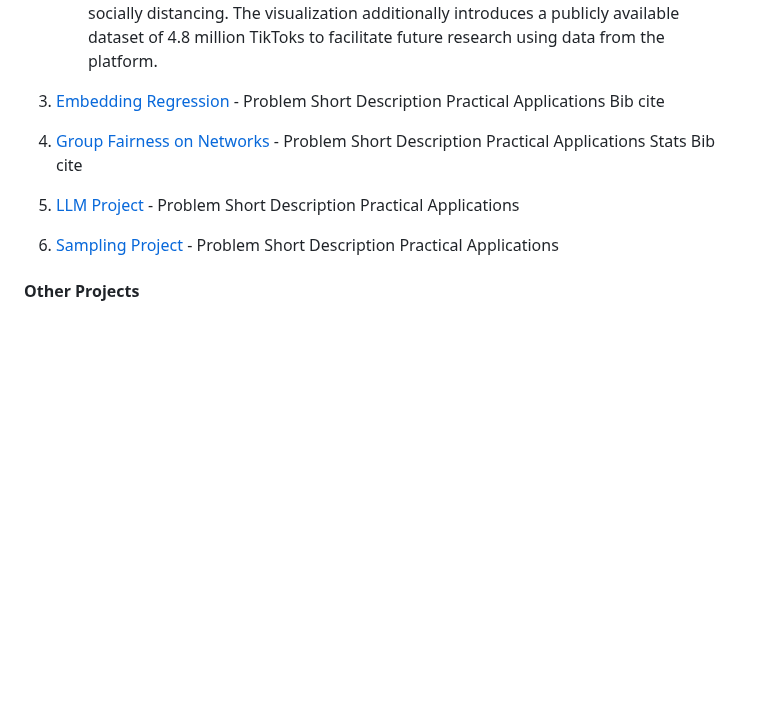
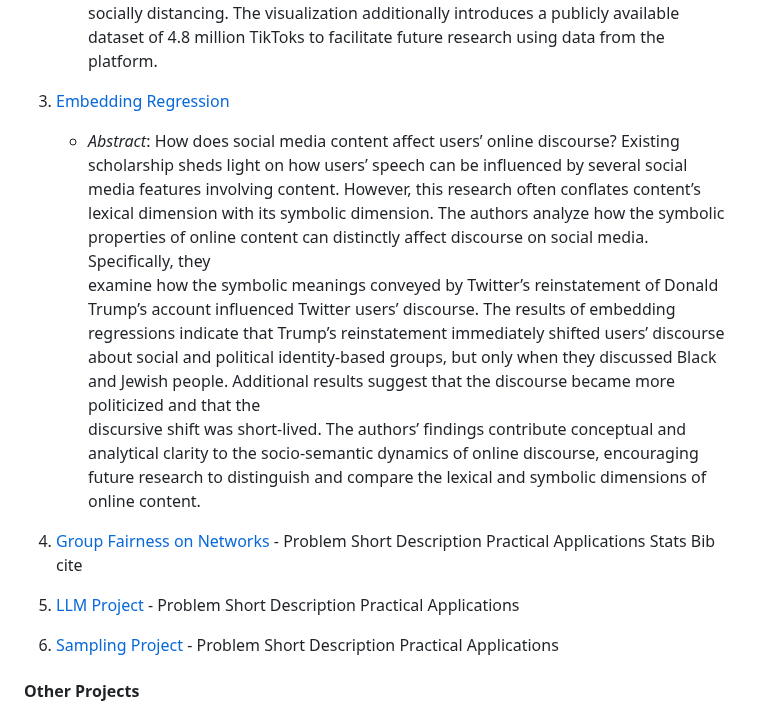
Before and after one commit to jsachs802/research_overview, a Markdown page: README.md, the part around the change. GitHub-like rendering; blank space fills up the shorter version.

```diff
--- a/README.md
+++ b/README.md
@@ -49,19 +49,22 @@ The projects below were added to this public repository after their completion.
 3. [The Tik Tok Self](https://github.com/jsachs802/research_overview/blob/main/tiktokself/tiktok_readme.md)
    - _Abstract_: The COVID-19 pandemic has shifted many social worlds from in-person interaction to online activity. As a result, people increasingly have the freedom to choose more agreeable everyday environments. While     such freedom has often been associated with negative outcomes – namely, the emergence of “echo-chambers” that corral insensitivity – this data visualization suggests a positive outcome: “flowering-chambers”, where the     freedom has enabled expressions of a truer self. Drawing on an original dataset of TikTok videos, the visualization charts a considerable increase in the number of “coming out” gender identity and sexual orientation       videos during the latter three quarters of 2020. These results suggests that many TikTok users have publicly revealed private aspects of their identities, which we attribute to individuals becoming increasingly            embedded in agreeable online spaces while quarantining or socially distancing. The visualization additionally introduces a publicly available dataset of 4.8 million TikToks to facilitate future research using data from    the platform.
 
-5. [Embedding Regression](https://github.com/jsachs802/research_overview/blob/main/embedding_reg/embed_reg_readme.md) - Problem
-   Short Description
-   Practical Applications
-   Bib cite
+5. [Embedding Regression](https://github.com/jsachs802/research_overview/blob/main/embedding_reg/embed_reg_readme.md)
+   - _Abstract_: How does social media content affect users’ online discourse? Existing scholarship sheds light on how users’ speech can be influenced by several social media features involving content. However, this         research often conflates content’s lexical dimension with its symbolic dimension. The authors analyze how the symbolic properties of online content can distinctly affect discourse on social media. Specifically, they
+   examine how the symbolic meanings conveyed by Twitter’s reinstatement of Donald Trump’s account influenced Twitter users’ discourse. The results of embedding regressions indicate that Trump’s reinstatement immediately     shifted users’ discourse about social and political identity-based groups, but only when they discussed Black and Jewish people. Additional results suggest that the discourse became more politicized and that the
+   discursive shift was short-lived. The authors’ findings contribute conceptual and analytical clarity to the socio-semantic dynamics of online discourse, encouraging future research to distinguish and compare the           lexical and symbolic dimensions of online content.
+
 6. [Group Fairness on Networks](https://github.com/jsachs802/research_overview/blob/main/fair_diffusion/fair_diff_readme.md) - Problem
    Short Description
    Practical Applications
    Stats
    Bib cite
-7. [LLM Project](https://github.com/jsachs802/research_overview/blob/main/llm_duality/llm_duality_readme.md) - Problem
+
+
+8. [LLM Project](https://github.com/jsachs802/research_overview/blob/main/llm_duality/llm_duality_readme.md) - Problem
    Short Description
    Practical Applications
-8. [Sampling Project](https://github.com/jsachs802/research_overview/blob/main/orthogonal_sampling/orthogonal_readme.md) - Problem
+9. [Sampling Project](https://github.com/jsachs802/research_overview/blob/main/orthogonal_sampling/orthogonal_readme.md) - Problem
    Short Description
    Practical Applications
 
```
